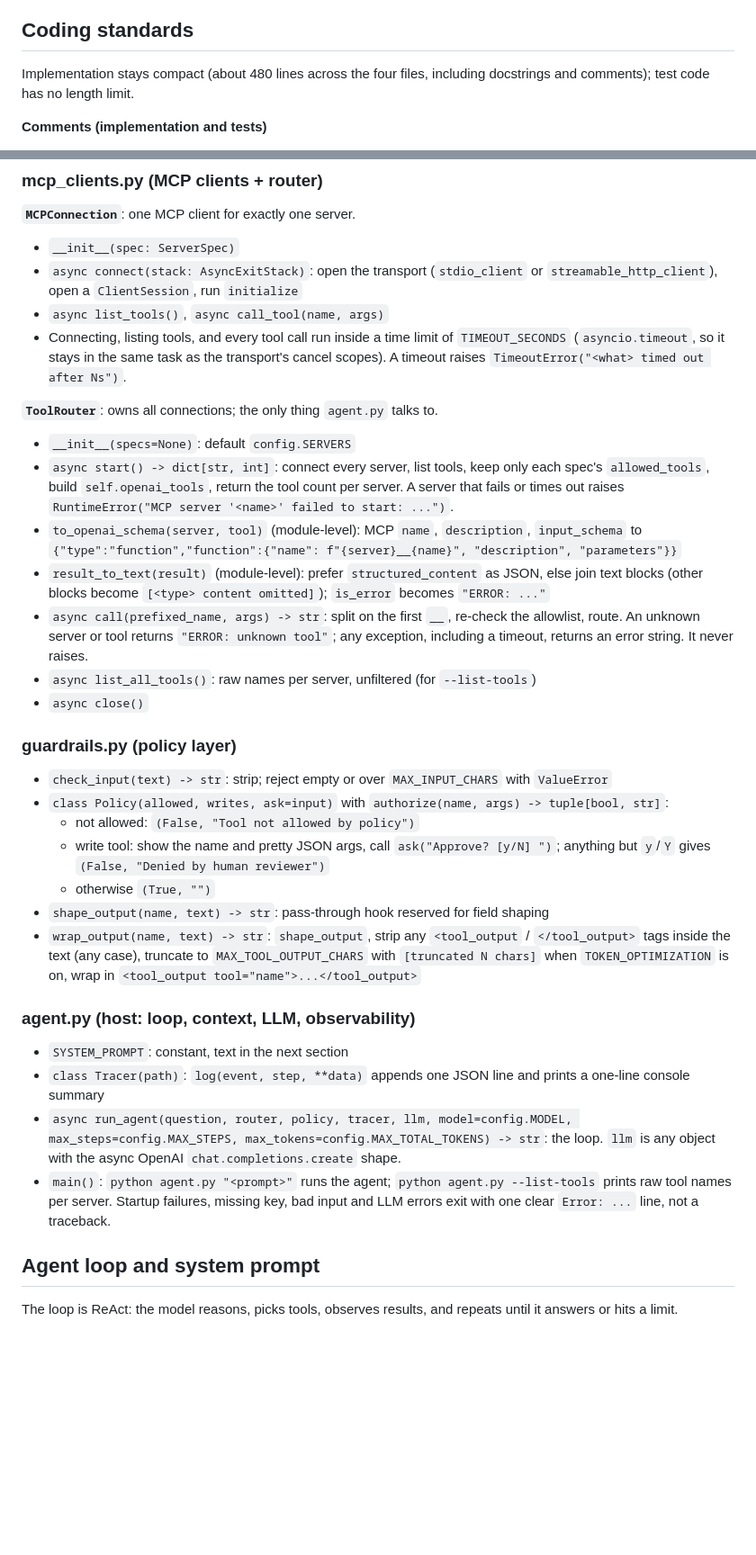
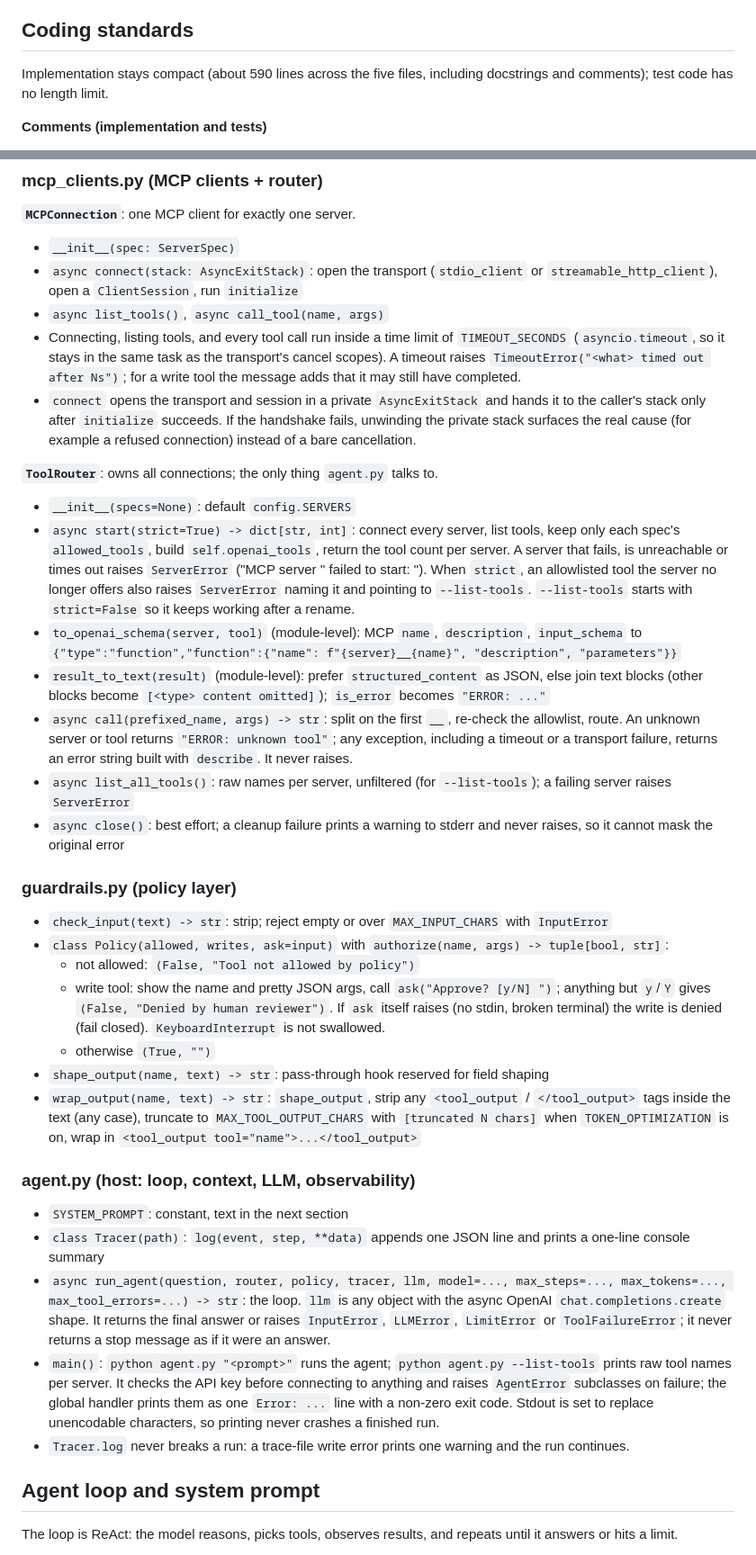
Before and after one commit to JeongB-L/security-triage-agent, a Markdown page: Security Triage Agent Implementation Spec.md, 2 parts joined by grey strips. Shown at 90% size. GitHub-like rendering; blank space fills up the shorter version.

```diff
--- a/Security Triage Agent Implementation Spec.md
+++ b/Security Triage Agent Implementation Spec.md
@@ -114,7 +119,7 @@ security-triage-agent/
 
 ## Coding standards
 
-Implementation stays compact (about 480 lines across the four files, including docstrings and comments); test code has no length limit.
+Implementation stays compact (about 590 lines across the five files, including docstrings and comments); test code has no length limit.
 
 **Comments (implementation and tests)**
 
@@ -152,24 +166,25 @@ Implementation stays compact (about 480 lines across the four files, including d
 - `__init__(spec: ServerSpec)`
 - `async connect(stack: AsyncExitStack)`: open the transport (`stdio_client` or `streamable_http_client`), open a `ClientSession`, run `initialize`
 - `async list_tools()`, `async call_tool(name, args)`
-- Connecting, listing tools, and every tool call run inside a time limit of `TIMEOUT_SECONDS` (`asyncio.timeout`, so it stays in the same task as the transport's cancel scopes). A timeout raises `TimeoutError("<what> timed out after Ns")`.
+- Connecting, listing tools, and every tool call run inside a time limit of `TIMEOUT_SECONDS` (`asyncio.timeout`, so it stays in the same task as the transport's cancel scopes). A timeout raises `TimeoutError("<what> timed out after Ns")`; for a write tool the message adds that it may still have completed.
+- `connect` opens the transport and session in a private `AsyncExitStack` and hands it to the caller's stack only after `initialize` succeeds. If the handshake fails, unwinding the private stack surfaces the real cause (for example a refused connection) instead of a bare cancellation.
 
 **`ToolRouter`**: owns all connections; the only thing `agent.py` talks to.
 
 - `__init__(specs=None)`: default `config.SERVERS`
-- `async start() -> dict[str, int]`: connect every server, list tools, keep only each spec's `allowed_tools`, build `self.openai_tools`, return the tool count per server. A server that fails or times out raises `RuntimeError("MCP server '<name>' failed to start: ...")`.
+- `async start(strict=True) -> dict[str, int]`: connect every server, list tools, keep only each spec's `allowed_tools`, build `self.openai_tools`, return the tool count per server. A server that fails, is unreachable or times out raises `ServerError` ("MCP server '<name>' failed to start: <cause>"). When `strict`, an allowlisted tool the server no longer offers also raises `ServerError` naming it and pointing to `--list-tools`. `--list-tools` starts with `strict=False` so it keeps working after a rename.
 - `to_openai_schema(server, tool)` (module-level): MCP `name`, `description`, `input_schema` to `{"type":"function","function":{"name": f"{server}__{name}", "description", "parameters"}}`
 - `result_to_text(result)` (module-level): prefer `structured_content` as JSON, else join text blocks (other blocks become `[<type> content omitted]`); `is_error` becomes `"ERROR: ..."`
-- `async call(prefixed_name, args) -> str`: split on the first `__`, re-check the allowlist, route. An unknown server or tool returns `"ERROR: unknown tool"`; any exception, including a timeout, returns an error string. It never raises.
-- `async list_all_tools()`: raw names per server, unfiltered (for `--list-tools`)
-- `async close()`
+- `async call(prefixed_name, args) -> str`: split on the first `__`, re-check the allowlist, route. An unknown server or tool returns `"ERROR: unknown tool"`; any exception, including a timeout or a transport failure, returns an error string built with `describe`. It never raises.
+- `async list_all_tools()`: raw names per server, unfiltered (for `--list-tools`); a failing server raises `ServerError`
+- `async close()`: best effort; a cleanup failure prints a warning to stderr and never raises, so it cannot mask the original error
 
 ### guardrails.py (policy layer)
 
-- `check_input(text) -> str`: strip; reject empty or over `MAX_INPUT_CHARS` with `ValueError`
+- `check_input(text) -> str`: strip; reject empty or over `MAX_INPUT_CHARS` with `InputError`
 - `class Policy(allowed, writes, ask=input)` with `authorize(name, args) -> tuple[bool, str]`:
   - not allowed: `(False, "Tool not allowed by policy")`
-  - write tool: show the name and pretty JSON args, call `ask("Approve? [y/N] ")`; anything but `y`/`Y` gives `(False, "Denied by human reviewer")`
+  - write tool: show the name and pretty JSON args, call `ask("Approve? [y/N] ")`; anything but `y`/`Y` gives `(False, "Denied by human reviewer")`. If `ask` itself raises (no stdin, broken terminal) the write is denied (fail closed). `KeyboardInterrupt` is not swallowed.
   - otherwise `(True, "")`
 - `shape_output(name, text) -> str`: pass-through hook reserved for field shaping
 - `wrap_output(name, text) -> str`: `shape_output`, strip any `<tool_output` / `</tool_output>` tags inside the text (any case), truncate to `MAX_TOOL_OUTPUT_CHARS` with `[truncated N chars]` when `TOKEN_OPTIMIZATION` is on, wrap in `<tool_output tool="name">...</tool_output>`
@@ -178,8 +193,9 @@ Implementation stays compact (about 480 lines across the four files, including d
 
 - `SYSTEM_PROMPT`: constant, text in the next section
 - `class Tracer(path)`: `log(event, step, **data)` appends one JSON line and prints a one-line console summary
-- `async run_agent(question, router, policy, tracer, llm, model=config.MODEL, max_steps=config.MAX_STEPS, max_tokens=config.MAX_TOTAL_TOKENS) -> str`: the loop. `llm` is any object with the async OpenAI `chat.completions.create` shape.
-- `main()`: `python agent.py "<prompt>"` runs the agent; `python agent.py --list-tools` prints raw tool names per server. Startup failures, missing key, bad input and LLM errors exit with one clear `Error: ...` line, not a traceback.
+- `async run_agent(question, router, policy, tracer, llm, model=..., max_steps=..., max_tokens=..., max_tool_errors=...) -> str`: the loop. `llm` is any object with the async OpenAI `chat.completions.create` shape. It returns the final answer or raises `InputError`, `LLMError`, `LimitError` or `ToolFailureError`; it never returns a stop message as if it were an answer.
+- `main()`: `python agent.py "<prompt>"` runs the agent; `python agent.py --list-tools` prints raw tool names per server. It checks the API key before connecting to anything and raises `AgentError` subclasses on failure; the global handler prints them as one `Error: ...` line with a non-zero exit code. Stdout is set to replace unencodable characters, so printing never crashes a finished run.
+- `Tracer.log` never breaks a run: a trace-file write error prints one warning and the run continues.
 
 ## Agent loop and system prompt
 
```
Also changed, not shown: other parts of Security Triage Agent Implementation Spec.md (+32 -15 lines), README.md (+21 -34 lines), docs/architecture.png (added), 12 other files.
